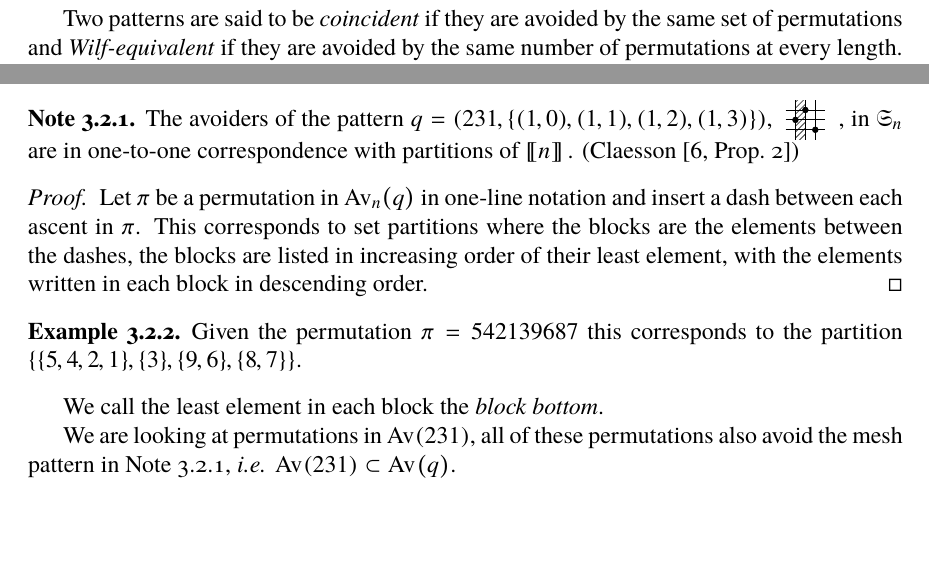
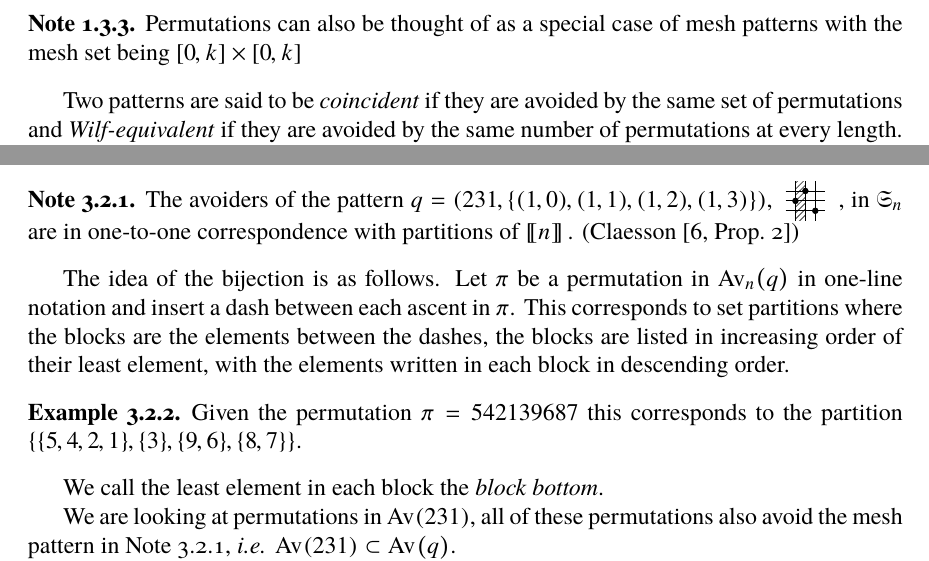
Before and after one commit to MurrayT/PRule-MSc-work, a LaTeX thesis (writing/latex/msc-tannock-2016.tex, which reads writing/latex/introduction.tex, writing/latex/wilf.tex): two parts of pages 26 and 40 of 76, joined at a grey line, cut at the place of the change, the shorter picture padded with empty space. The pictures show the PDF file writing/latex/msc-tannock-2016.pdf that the author committed with the source.

Commit message:
defence feedback

```diff
--- a/writing/latex/introduction.tex
+++ b/writing/latex/introduction.tex
@@ -196,6 +196,10 @@ classical pattern} of \(p\).
     classical pattern \(\pi\) can be represented by a mesh pattern as
     \((\pi,\emptyset)\).
 \end{note}
+\begin{note}
+  Permutations can also be thought of as a special case of mesh patterns with
+  the mesh set being \([0,k]\times [0,k]\)
+\end{note}
 
 Two patterns are said to be \emph{coincident} if they are avoided by the same set of
 permutations and \emph{Wilf-equivalent} if they are avoided by the same number of permutations
--- a/writing/latex/wilf.tex
+++ b/writing/latex/wilf.tex
@@ -209,13 +209,13 @@ permutations correspond to set-partitions.
     in \(\mathfrak{S}_n\) are in one-to-one correspondence with partitions of
     \(\nrange{n}\). (\textcite[Prop.~2]{DBLP:journals/ejc/Claesson01})
 \end{note}
-\begin{proof}
+
+The idea of the bijection is as follows.
     Let \(\pi\) be a permutation in \(\av[n]{q}\)
     in one-line notation and insert a dash between each ascent in \(\pi\). This
     corresponds to set partitions where the blocks are the elements between the
     dashes, the blocks are listed in increasing order of their least element,
     with the elements written in each block in descending order.
-\end{proof}
 
 \begin{example}
     Given the permutation \(\pi = \perm{5,4,2,1,3,9,6,8,7}\) this corresponds to the
```
Also changed, not shown: writing/latex/msc-tannock-2016.pdf, writing/latex/wilf.tex (2 more changed lines).
